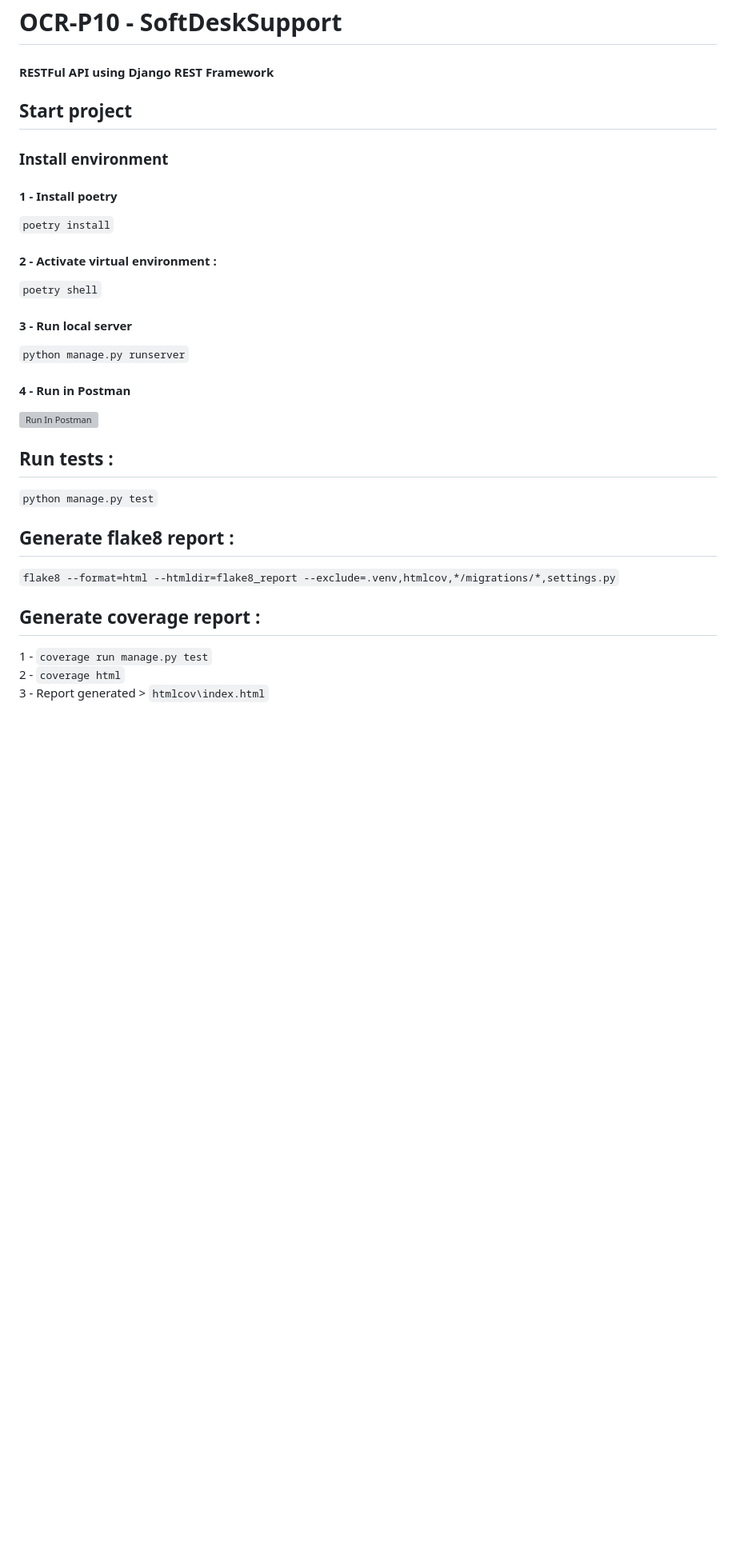
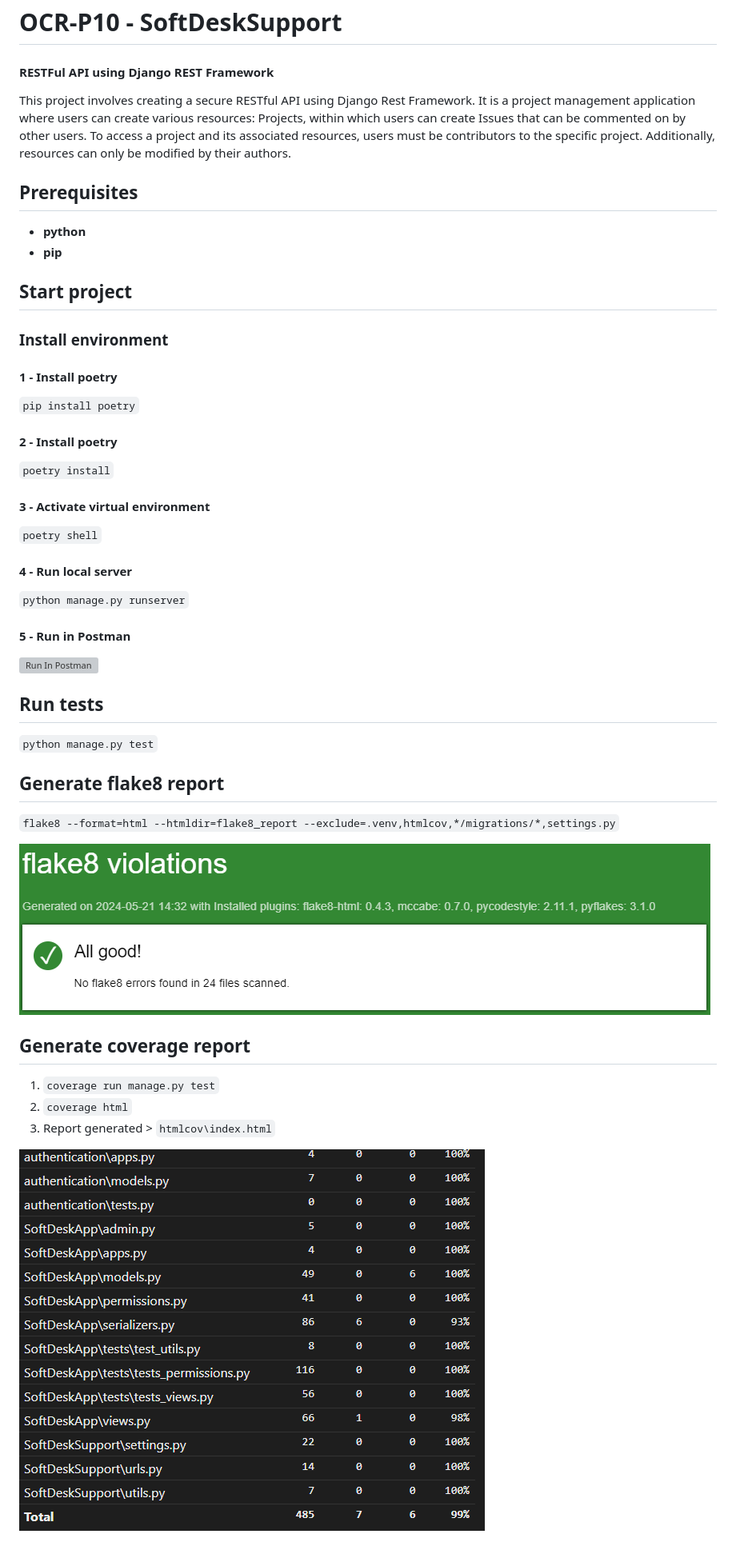
Before and after one commit to JasonBats/SoftDeskSupport, a Markdown page: README.md, the part around the change. Shown: that part at 80% size. Rendered like a GitHub page; pictures changed too: coverage.png (added), flake8.png (added); blank space fills up the shorter version; grey boxes are pictures that could not be loaded.

````diff
--- a/README.md
+++ b/README.md
@@ -1,31 +1,44 @@
 # OCR-P10 - SoftDeskSupport
 #### RESTFul API using Django REST Framework
+
+This project involves creating a secure RESTful API using Django Rest Framework. It is a project management application where users can create various resources: Projects, within which users can create Issues that can be commented on by other users. To access a project and its associated resources, users must be contributors to the specific project. Additionally, resources can only be modified by their authors.
+
+## Prerequisites
+
+* **python**
+* **pip**
 
 ## Start project
 
 ### Install environment
 
 #### 1 - Install poetry
+`pip install poetry`
+
+#### 2 - Install poetry
 `poetry install`
 
-#### 2 - Activate virtual environment :
+#### 3 - Activate virtual environment
 `poetry shell`
 
-#### 3 - Run local server
+#### 4 - Run local server
 `python manage.py runserver`
 
-#### 4 - Run in Postman
+#### 5 - Run in Postman
 [<img src="https://run.pstmn.io/button.svg" alt="Run In Postman" style="width: 128px; height: 32px;">](https://god.gw.postman.com/run-collection/32415762-15cc7ebd-6694-414b-b0cb-93c1771fe66b?action=collection%2Ffork&source=rip_markdown&collection-url=entityId%3D32415762-15cc7ebd-6694-414b-b0cb-93c1771fe66b%26entityType%3Dcollection%26workspaceId%3Db3627675-1977-4b48-b64f-09a9ea188ea8)
 
 
-## Run tests :
+## Run tests
 
 `python manage.py test`
 
-## Generate flake8 report :
-`flake8 --format=html --htmldir=flake8_report --exclude=.venv,htmlcov,*/migrations/*,settings.py`
+## Generate flake8 report
+```flake8 --format=html --htmldir=flake8_report --exclude=.venv,htmlcov,*/migrations/*,settings.py```
 
-## Generate coverage report :
-1 - `coverage run manage.py test` \
-2 - `coverage html` \
-3 - Report generated > `htmlcov\index.html`
+![img.png](flake8.png)
+## Generate coverage report
+1. `coverage run manage.py test`
+2. `coverage html`
+3. Report generated > `htmlcov\index.html`
+
+![img_1.png](coverage.png)
````
Also changed, not shown: 3 other files.
